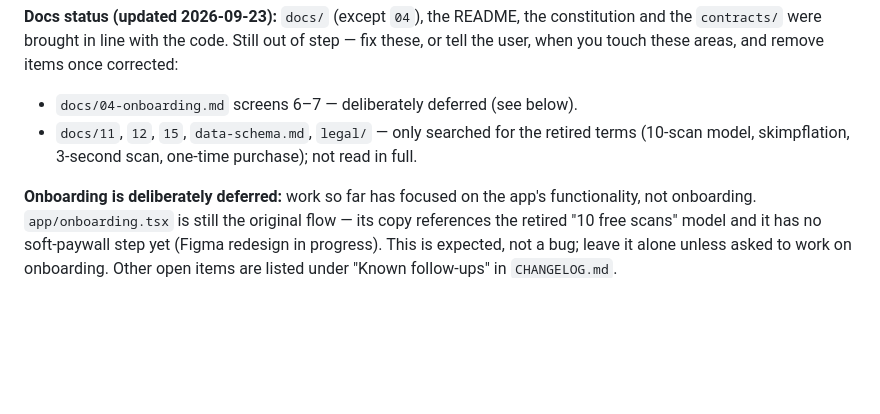
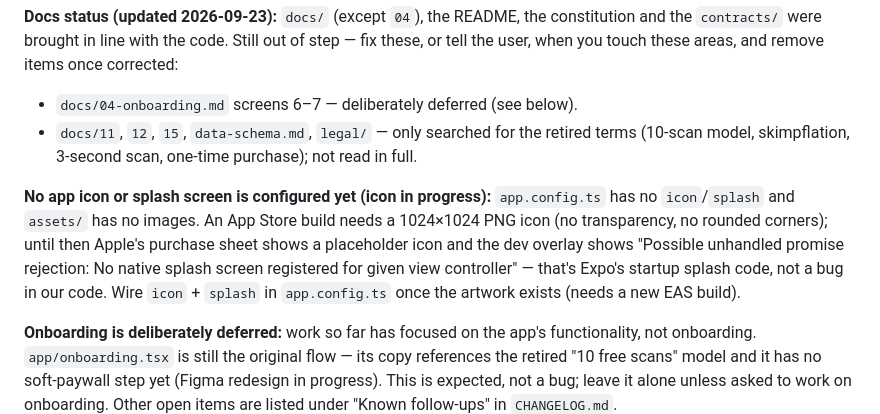
Before and after one commit to stevebilles/Flagged, a Markdown page: flagged-app/CLAUDE.md, the part around the change. GitHub-like rendering; blank space fills up the shorter version.

```diff
--- a/flagged-app/CLAUDE.md
+++ b/flagged-app/CLAUDE.md
@@ -119,6 +119,13 @@ when you touch these areas, and remove items once corrected:
 - `docs/11`, `12`, `15`, `data-schema.md`, `legal/` — only searched for the retired terms
   (10-scan model, skimpflation, 3-second scan, one-time purchase); not read in full.
 
+**No app icon or splash screen is configured yet (icon in progress):** `app.config.ts` has no
+`icon`/`splash` and `assets/` has no images. An App Store build needs a 1024×1024 PNG icon (no
+transparency, no rounded corners); until then Apple's purchase sheet shows a placeholder icon and
+the dev overlay shows "Possible unhandled promise rejection: No native splash screen registered for
+given view controller" — that's Expo's startup splash code, not a bug in our code. Wire `icon` +
+`splash` in `app.config.ts` once the artwork exists (needs a new EAS build).
+
 **Onboarding is deliberately deferred:** work so far has focused on the app's functionality, not
 onboarding. `app/onboarding.tsx` is still the original flow — its copy references the retired
 "10 free scans" model and it has no soft-paywall step yet (Figma redesign in progress). This is
```
Also changed, not shown: flagged-app/CHANGELOG.md (+21 -0 lines).
